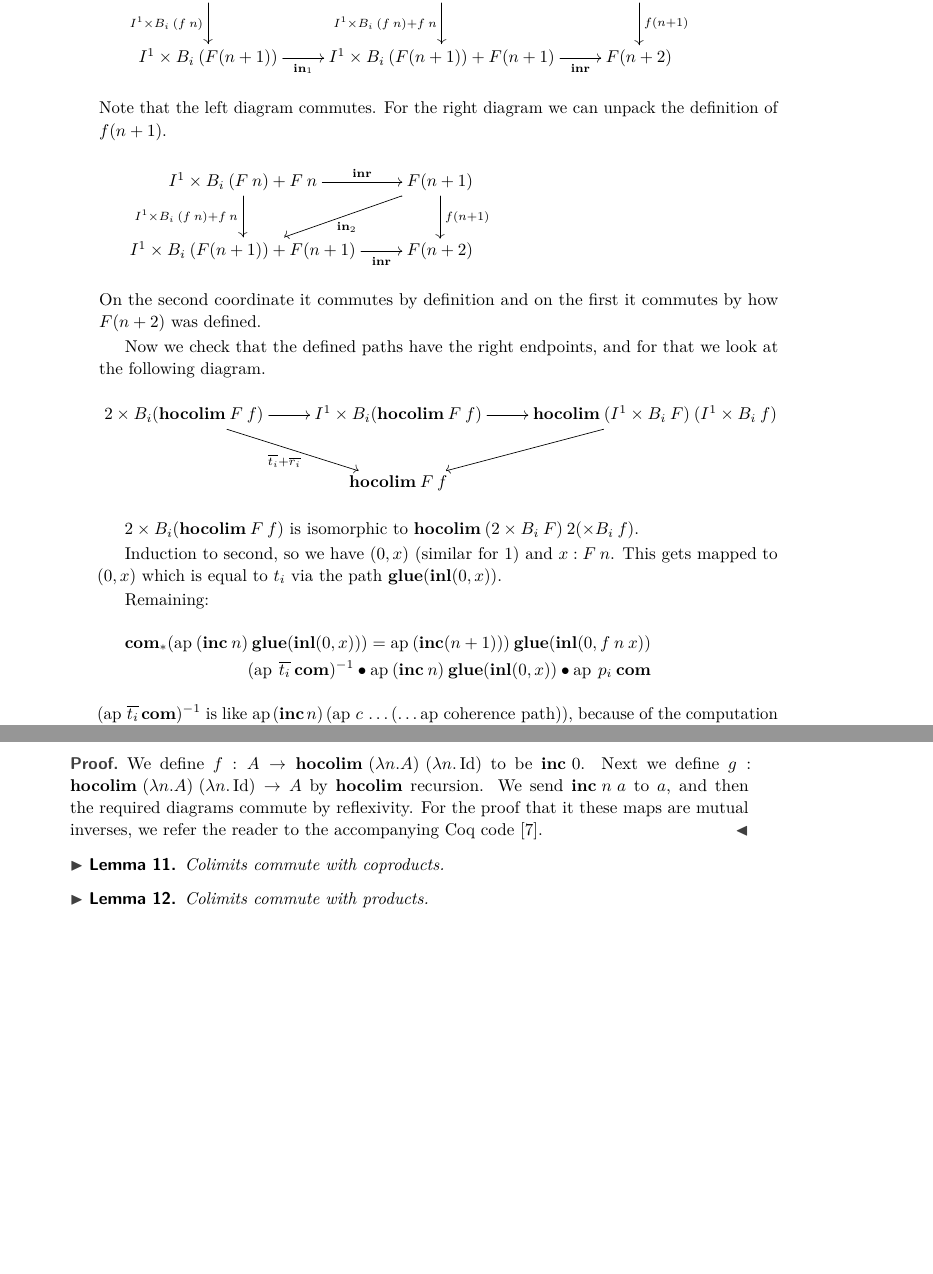
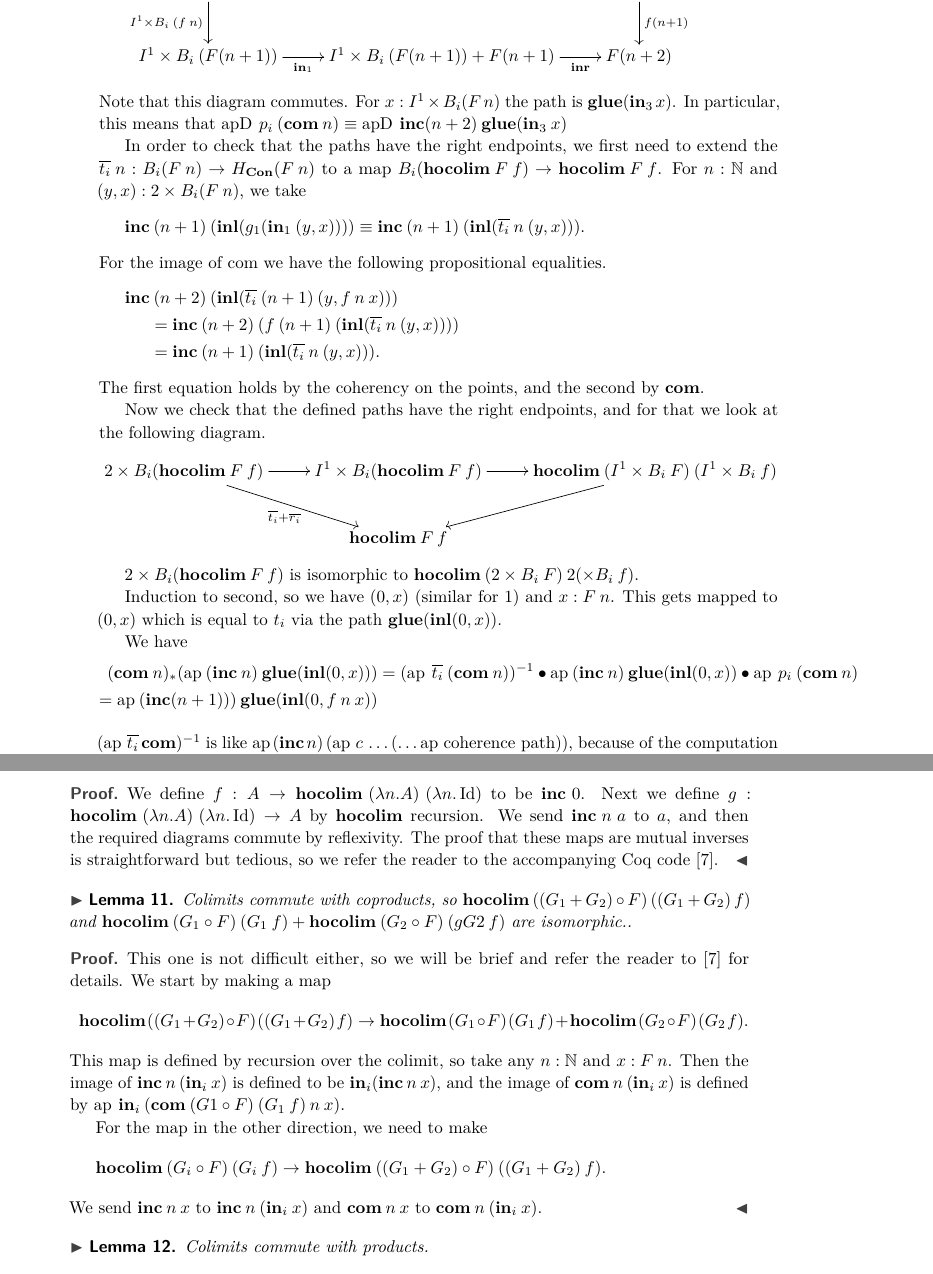
Before and after one commit to nmvdw/Three-HITs, a LaTeX paper (Paper/Paper.tex): two parts of pages 8 and 11 of 12, joined at a grey line, cut so that both start at the same text, the shorter picture padded with empty space. Compiled offline with pdfLaTeX.

Commit message:
Added proof that colimits commute with sums (in TeX and Coq code).

```diff
--- a/Paper/Paper.tex
+++ b/Paper/Paper.tex
@@ -570,21 +570,50 @@ Next we need to show that the following diagram commutes.
 \[
 \xymatrix
 {
-	I^1 \times B_i \> (F \> n) \ar[r]^-{\inn_1} \ar[d]_{I^1 \times B_i \> (f \> n)} & I^1 \times B_i \> (F \> n) + F \> n \ar[r]^-{\inr} \ar[d]_{I^1 \times B_i \> (f \> n) + f \> n} & F(n+1) \ar[d]^{f(n+1)}\\
-	I^1 \times B_i \> (F(n+1)) \ar[r]_-{\inn_1} & I^1 \times B_i \> (F(n+1)) + F(n+1) \ar[r]_-{\inr}& F(n+2)
+	I^1 \times B_i \> (F \> n)
+		\ar[r]^-{\inn_1} \ar[d]_{I^1 \times B_i \> (f \> n)}
+	& I^1 \times B_i \> (F \> n) + F \> n
+		\ar[r]^-{\inr}
+		%\ar[d]_{I^1 \times B_i \> (f \> n) + f \> n}
+	& F(n+1)
+		\ar[d]^{f(n+1)}
+	\\
+	I^1 \times B_i \> (F(n+1))
+		\ar[r]_-{\inn_1}
+	& I^1 \times B_i \> (F(n+1)) + F(n+1)
+		\ar[r]_-{\inr}
+	& F(n+2)
 }
 \]
-Note that the left diagram commutes.
-For the right diagram we can unpack the definition of $f(n+1)$.
+Note that this diagram commutes.
+For $x : I^1 \times B_i(F \> n)$ the path is $\glue(\inn_3 \> x)$.
+In particular, this means that $\apd \> p_i \> (\com \> n) \equiv \apd \> \inc(n+2) \> \glue(\inn_3 \> x)$
+%For the right diagram we can unpack the definition of $f(n+1)$.
+%\[
+%\xymatrix
+%{
+%	I^1 \times B_i \> (F \> n) + F \> n \ar[r]^-{\inr} \ar[d]_{I^1 \times B_i \> (f \> n) + f \> n} & F(n+1) \ar[d]^{f(n+1)} \ar[dl]^{\inn_2}\\
+%	I^1 \times B_i \> (F(n+1)) + F(n+1) \ar[r]_-{\inr}& F(n+2)
+%}
+%\]
+%On the second coordinate it commutes by definition and on the first it commutes by how $F(n+2)$ was defined.
+
+In order to check that the paths have the right endpoints, we first need to extend the $\overline{t_i} \> n : B_i(F \> n) \rightarrow H_{\Con} (F \> n)$ to a map $B_i(\hocolim \> F \> f) \rightarrow \hocolim \> F \> f$.
+For $n : \mathbb{N}$ and $(y, x) : 2 \times B_i(F \> n)$, we take
 \[
-\xymatrix
-{
-	I^1 \times B_i \> (F \> n) + F \> n \ar[r]^-{\inr} \ar[d]_{I^1 \times B_i \> (f \> n) + f \> n} & F(n+1) \ar[d]^{f(n+1)} \ar[dl]^{\inn_2}\\
-	I^1 \times B_i \> (F(n+1)) + F(n+1) \ar[r]_-{\inr}& F(n+2)
-}
+\inc \> (n+1) \> (\inl (g_1 (\inn_1 \> (y, x)))) \equiv \inc \> (n+1) \> (\inl(\overline{t_i} \> n \> (y, x))).
 \]
-On the second coordinate it commutes by definition and on the first it commutes by how $F(n+2)$ was defined.
-
+For the image of com we have the following propositional equalities.
+\begin{equation*}
+\begin{split}
+\inc &\> (n+2) \> (\inl(\overline{t_i} \> (n+1) \> (y, f \> n \> x)))
+\\
+&= \inc \> (n+2) \> ( f \> (n+1) \> (\inl(\overline{t_i} \> n \> (y, x))))
+\\
+&= \inc \> (n+1) \> (\inl(\overline{t_i} \> n \> (y, x))).
+\end{split}
+\end{equation*}
+The first equation holds by the coherency on the points, and the second by $\com$.
 
 Now we check that the defined paths have the right endpoints, and for that we look at the following diagram.
 \[
@@ -600,11 +629,12 @@ $2 \times B_i(\hocolim \> F \> f)$ is isomorphic to $\hocolim \> (2 \times B_i \
 Induction to second, so we have $(0, x)$ (similar for $1$) and $x : F \> n$.
 This gets mapped to $(0, x)$ which is equal to $t_i$ via the path $\glue (\inl (0, x))$.
 
-Remaining:
+We have
 \begin{equation*}
 \begin{split}
-\com_*(\ap \> (\inc \> n) \> \glue (\inl (0, x))) = \ap \> (\inc (n+1))) \>\glue (\inl (0, f \> n \> x))\\
-(\ap \> \overline{t_i} \> \com)^{-1} \conc \ap \> (\inc \> n) \> \glue (\inl (0, x)) \conc \ap \> p_i \> \com
+(\com \> n)_*(\ap \> (\inc \> n) \> \glue (\inl (0, x)))
+&= (\ap \> \overline{t_i} \> (\com \> n))^{-1} \conc \ap \> (\inc \> n) \> \glue (\inl (0, x)) \conc \ap \> p_i \> (\com \> n)\\
+= \ap \> (\inc (n+1))) \>\glue (\inl (0, f \> n \> x))\\
 \end{split}
 \end{equation*}
 $(\ap \> \overline{t_i} \> \com)^{-1}$ is like $\ap \> (\inc \> n) \> (\ap \> c \> \ldots (\ldots \ap \> \text{coherence path}))$, because of the computation rule of $c_i$.
@@ -764,13 +794,30 @@ $\hocolim \> (\lambda n . A) \> (\lambda n . \operatorname{Id})$ is isomorphic t
 We define $f : A \rightarrow \hocolim \> (\lambda n . A) \> (\lambda n . \operatorname{Id})$ to be $\inc \> 0$.
 Next we define $g : \hocolim \> (\lambda n . A) \> (\lambda n . \operatorname{Id}) \rightarrow A$ by $\hocolim$ recursion.
 We send $\inc \> n \> a$ to $a$, and then the required diagrams commute by reflexivity.
-For the proof that it these maps are mutual inverses, we refer the reader to the accompanying Coq code \cite{CoqImpl}.
+The proof that these maps are mutual inverses is straightforward but tedious, so we refer the reader to the accompanying Coq code \cite{CoqImpl}.
 \end{proof}
 
 \begin{lemma}
 \label{lem:colimsum}
-Colimits commute with coproducts.
+Colimits commute with coproducts, so $\hocolim \> ((G_1 + G_2) \circ F) \> ((G_1 + G_2) \> f)$ and $\hocolim \> (G_1 \circ F) \> (G_1 \> f) + \hocolim \> (G_2 \circ F) \> (gG2 \> f)$ are isomorphic..
 \end{lemma}
+
+\begin{proof}
+This one is not difficult either, so we will be brief and refer the reader to \cite{CoqImpl} for details.
+We start by making a map
+\[
+\hocolim \> ((G_1 + G_2) \circ F) \> ((G_1 + G_2) \> f) \rightarrow \hocolim \> (G_1 \circ F) \> (G_1 \> f) + \hocolim \> (G_2 \circ F) \> (G_2 \> f).
+\]
+This map is defined by recursion over the colimit, so take any $n : \mathbb{N}$ and $x : F \> n$.
+Then the image of $\inc \> n \> (\inn_i \> x)$ is defined to be $\inn_i (\inc \> n \> x)$, and the image of $\com \> n \> (\inn_i \> x)$ is defined by
+$\ap \> \inn_i \> (\com \> (G1 \circ F) \> (G_1 \> f) \> n \> x)$.
+
+For the map in the other direction, we need to make
+\[
+\hocolim \> (G_i \circ F) \> (G_i \> f) \rightarrow \hocolim \> ((G_1 + G_2) \circ F) \> ((G_1 + G_2) \> f).
+\]
+We send $\inc \> n \> x$ to $\inc \> n \> (\inn_i \> x)$ and $\com \> n \> x$ to $\com \> n \> (\inn_i \> x)$.
+\end{proof}
 
 \begin{lemma}
 \label{lem:colimprod}
```
Also changed, not shown: Paper/Paper.pdf, 4 other files.
